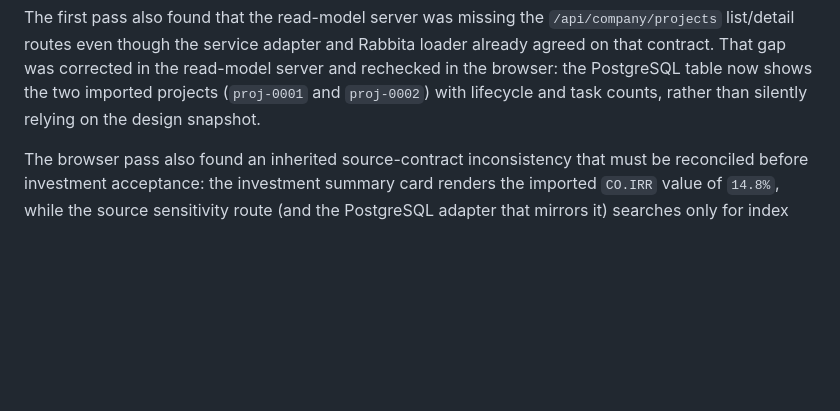
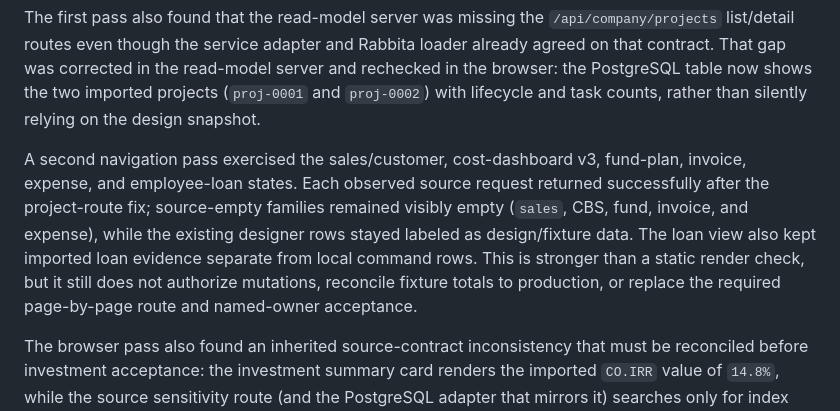
Before and after one commit to vectie/moonproj, a Markdown page: docs/MIGRATION_PLAN.md, the part around the change. Drawn GitHub-style; blank space fills up the shorter version.

Commit message:
Expand browser acceptance evidence

```diff
--- a/docs/MIGRATION_PLAN.md
+++ b/docs/MIGRATION_PLAN.md
@@ -553,6 +553,16 @@ Rabbita loader already agreed on that contract. That gap was corrected in the
 read-model server and rechecked in the browser: the PostgreSQL table now shows
 the two imported projects (`proj-0001` and `proj-0002`) with lifecycle and task
 counts, rather than silently relying on the design snapshot.
+
+A second navigation pass exercised the sales/customer, cost-dashboard v3,
+fund-plan, invoice, expense, and employee-loan states. Each observed source
+request returned successfully after the project-route fix; source-empty
+families remained visibly empty (`sales`, CBS, fund, invoice, and expense),
+while the existing designer rows stayed labeled as design/fixture data. The
+loan view also kept imported loan evidence separate from local command rows.
+This is stronger than a static render check, but it still does not authorize
+mutations, reconcile fixture totals to production, or replace the required
+page-by-page route and named-owner acceptance.
 
 The browser pass also found an inherited source-contract inconsistency that
 must be reconciled before investment acceptance: the investment summary card
```
